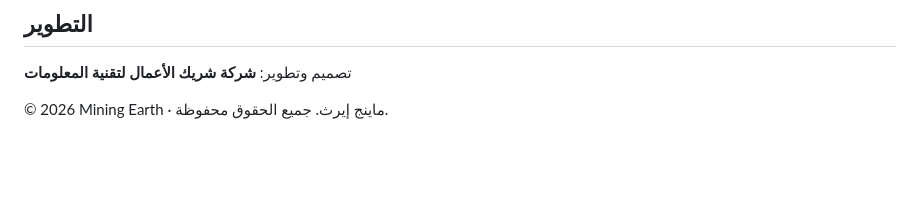
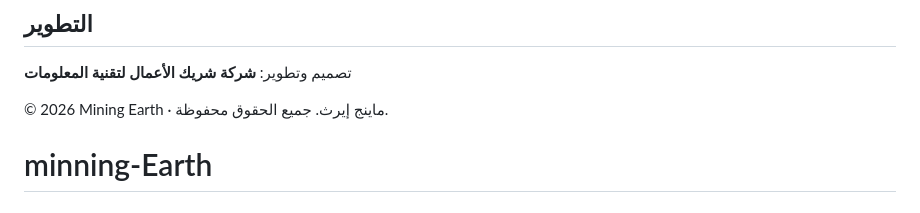
Before and after one commit to AbdoAmmar96/minning-Earth, a Markdown page: README.md, the part around the change. Rendered like a GitHub page; blank space fills up the shorter version.

```diff
--- a/README.md
+++ b/README.md
@@ -229,3 +229,4 @@ php artisan serve
 تصميم وتطوير: **شركة شريك الأعمال لتقنية المعلومات**
 
 © 2026 Mining Earth · ماينج إيرث. جميع الحقوق محفوظة.
+# minning-Earth
```
